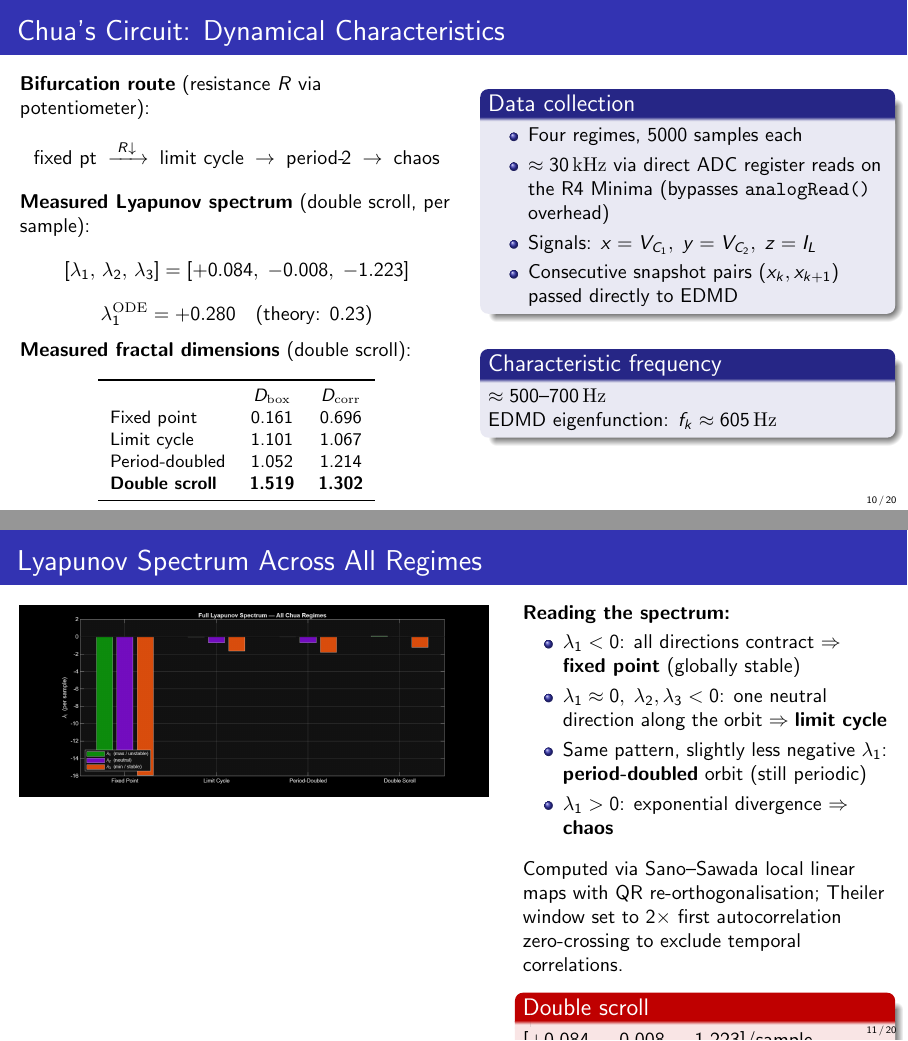
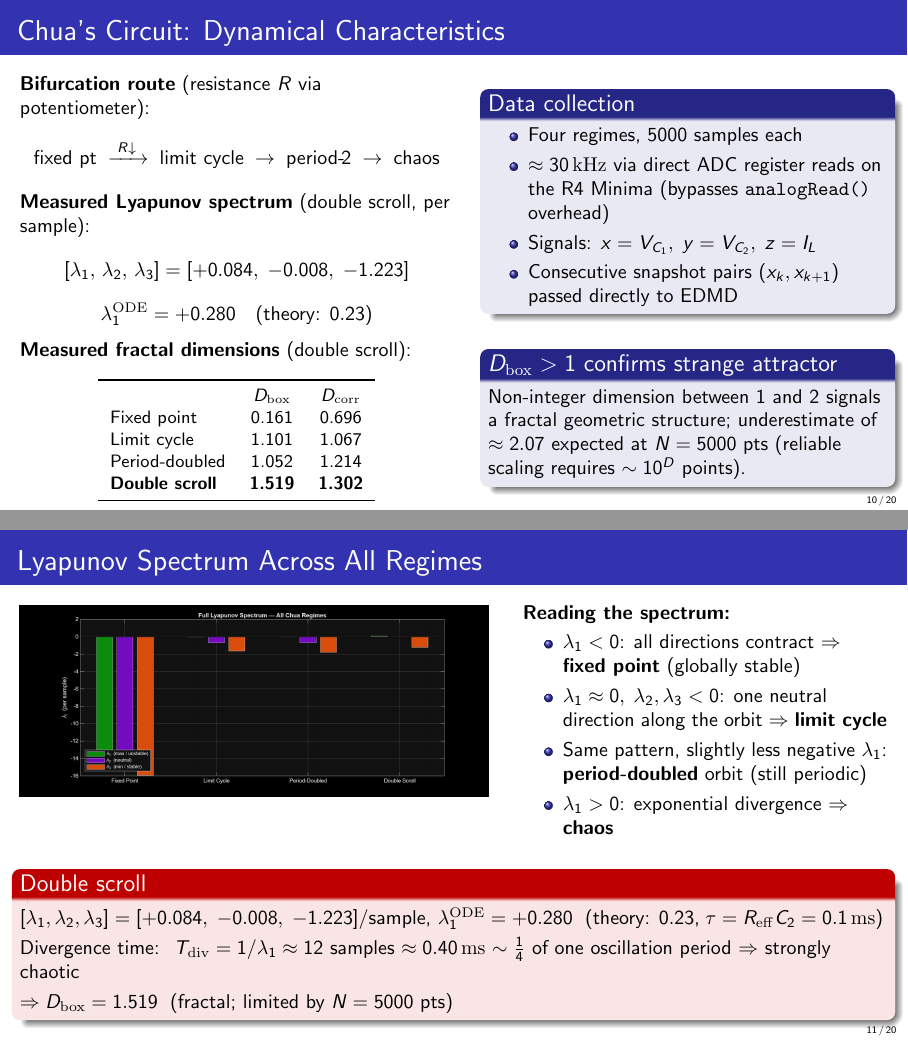
Before and after one commit to JaiMangal-coder/Koopman-DMD, LaTeX slides (writeup/KoopmanChuaSlides.tex): pages 10 and 11 of 20, joined at a grey line. Compiled offline with pdfLaTeX.

Commit message:
Lyapunov Spectrum Included

```diff
--- a/writeup/KoopmanChuaSlides.tex
+++ b/writeup/KoopmanChuaSlides.tex
@@ -318,9 +318,11 @@
             \end{block}
 
             \vspace{0.2cm}
-            \begin{block}{Characteristic frequency}
-                \(\approx 500\text{--}700\,\mathrm{Hz}\)\\
-                EDMD eigenfunction: \(f_k \approx 605\,\mathrm{Hz}\)
+            \begin{block}{\(D_{\mathrm{box}} > 1\) confirms strange attractor}
+                Non-integer dimension between 1 and 2 signals a fractal
+                geometric structure; underestimate of \(\approx 2.07\)
+                expected at \(N=5000\) pts (reliable scaling requires
+                \(\sim 10^{D}\) points).
             \end{block}
         \end{column}
     \end{columns}
@@ -348,18 +350,21 @@
             \end{itemize}
 
             \vspace{0.2cm}
-            Computed via Sano--Sawada local linear maps with QR
-            re-orthogonalisation; Theiler window set to
-            \(2\times\) first autocorrelation zero-crossing
-            to exclude temporal correlations.
 
-            \vspace{0.1cm}
-            \begin{alertblock}{Double scroll}
-                \([+0.084,\;-0.008,\;-1.223]\)/sample\\
-                \(\Rightarrow D_{\mathrm{KY}} = 2.062\)
-            \end{alertblock}
         \end{column}
     \end{columns}
+    \vspace{0.1cm}
+        \begin{alertblock}{Double scroll}
+            \([\lambda_1,\lambda_2,\lambda_3]
+              = [+0.084,\;-0.008,\;-1.223]\)/sample, \(\lambda_1^{\mathrm{ODE}} = +0.280\)
+            \;(theory: \(0.23\),\;\(\tau = R_{\mathrm{eff}}C_2 = 0.1\,\mathrm{ms}\))\\[3pt]
+            Divergence time:\;
+            \(T_{\mathrm{div}} = 1/\lambda_1 \approx 12\) samples
+            \(\approx 0.40\,\mathrm{ms}\) \(\sim\tfrac{1}{4}\) of one oscillation period
+            \(\Rightarrow\) strongly chaotic\\[3pt]
+            \(\Rightarrow D_{\mathrm{box}} = 1.519\)
+            \;(fractal; limited by \(N=5000\) pts)
+        \end{alertblock}
 \end{frame}
 
 \begin{frame}{Measured Route to Chaos}
```
